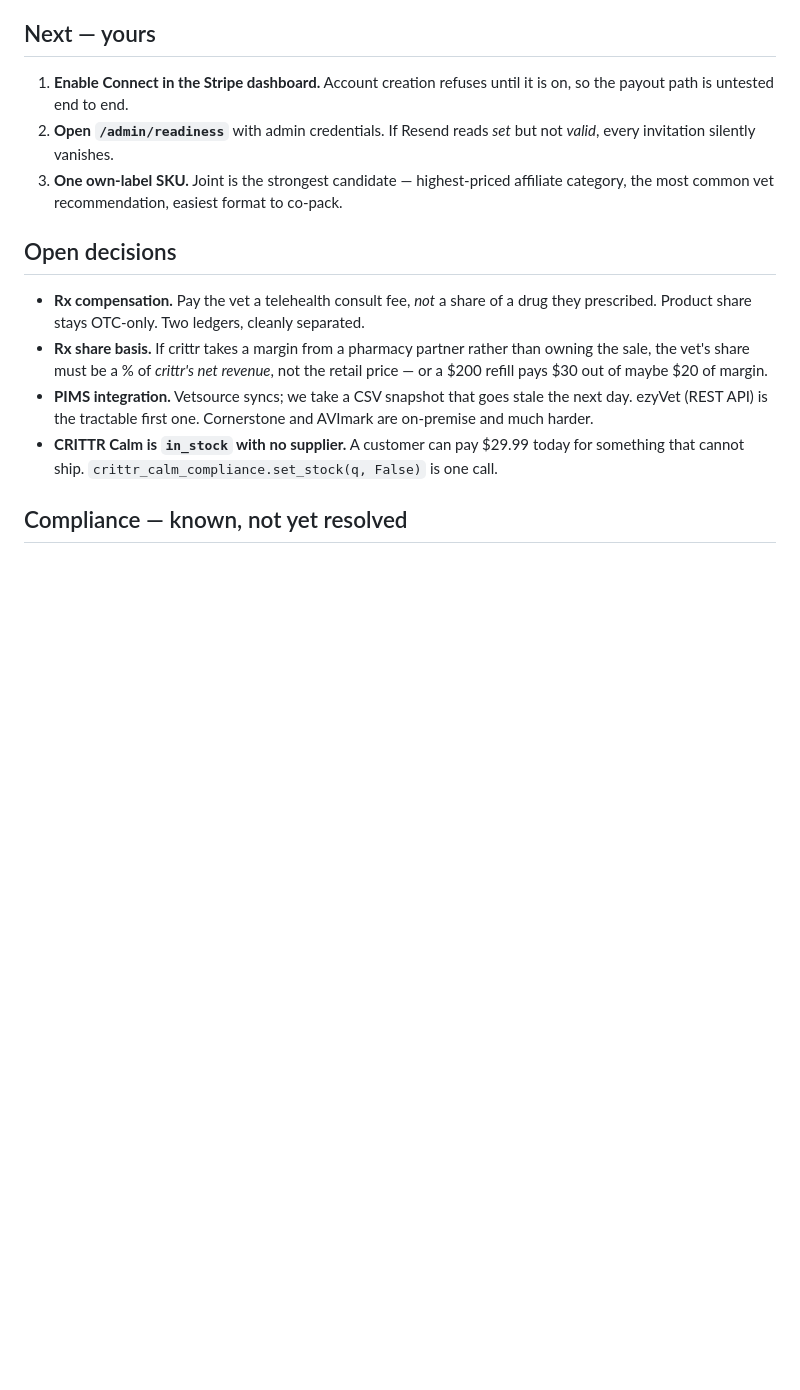
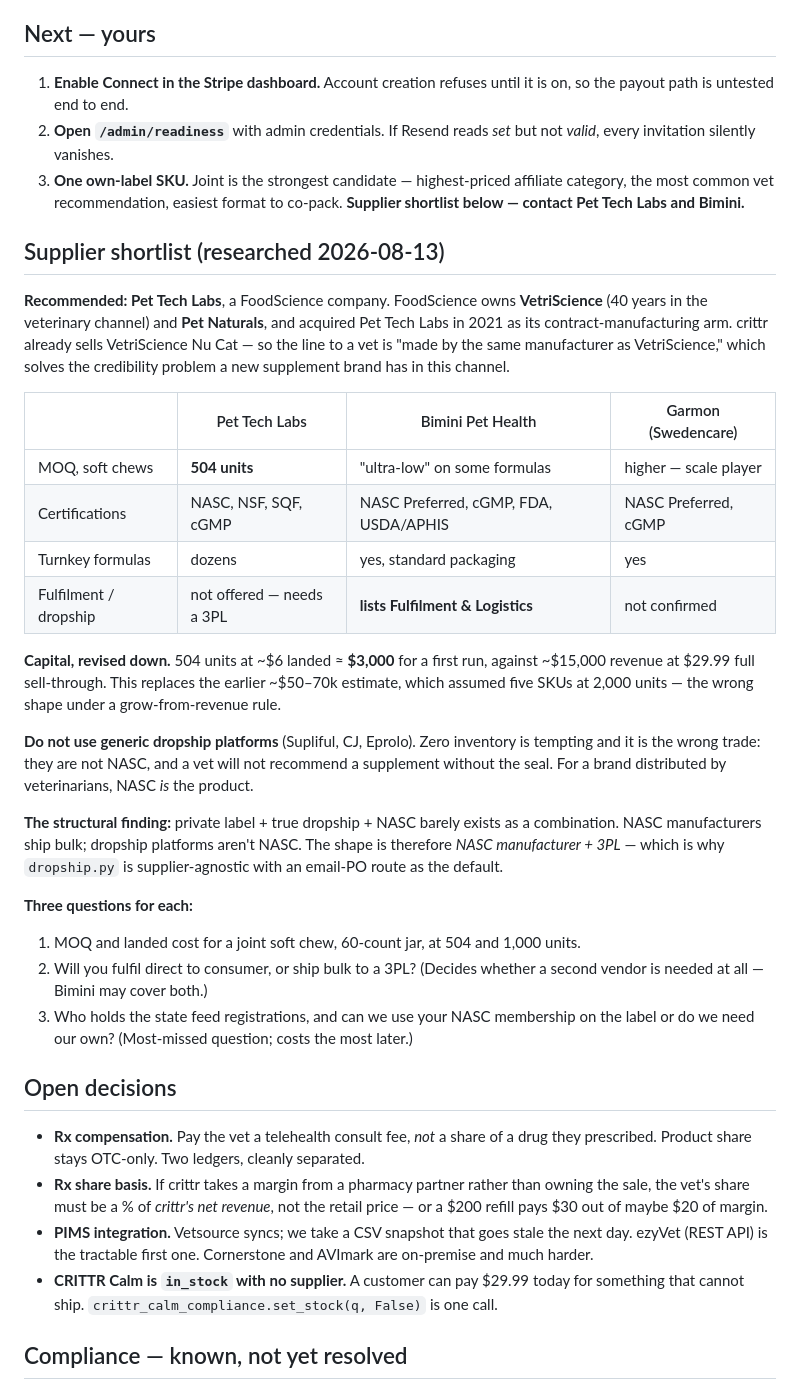
Before and after one commit to Spudwright/petmed-ai, a Markdown page: AGENDA.md, the part around the change. GitHub-like rendering; blank space fills up the shorter version.

Commit message:
Agenda: supplier shortlist, and the capital number revised down
Pet Tech Labs (a FoodScience company) is the recommendation. FoodScience owns
VetriScience and Pet Naturals and acquired Pet Tech Labs in 2021 as its contract
manufacturing arm — and crittr already sells VetriScience Nu Cat, so 'made by the
same manufacturer as VetriScience' solves the credibility problem a new supplement
brand has in the veterinary channel. 504-unit MOQ on soft chews, NASC/NSF/SQF/cGMP,
dozens of turnkey formulas.

Bimini Pet Health is the alternative worth calling the same day: NASC Preferred,
ultra-low minimums on some formulations, and it lists Fulfilment & Logistics —
which would make it one vendor for both manufacture and despatch.

Capital revised DOWN from ~$50-70k to ~$3,000. That earlier figure assumed five
SKUs at 2,000 units, which is the wrong shape under a grow-from-revenue rule.
504 units at ~$6 landed is ~$3,000 against ~$15,000 at full sell-through.

Records the structural finding too: private label + true dropship + NASC barely
exists as a combination. NASC manufacturers ship bulk, dropship platforms are not
NASC, and a vet will not recommend a supplement without the seal. Hence NASC
manufacturer + 3PL, which is why dropship.py is supplier-agnostic.

Co-Authored-By: Claude Opus 5 <noreply@anthropic.com>

```diff
--- a/AGENDA.md
+++ b/AGENDA.md
@@ -80,6 +80,43 @@ for the next one.
    *valid*, every invitation silently vanishes.
 3. **One own-label SKU.** Joint is the strongest candidate — highest-priced affiliate
    category, the most common vet recommendation, easiest format to co-pack.
+   **Supplier shortlist below — contact Pet Tech Labs and Bimini.**
+
+## Supplier shortlist (researched 2026-08-13)
+
+**Recommended: Pet Tech Labs**, a FoodScience company. FoodScience owns **VetriScience**
+(40 years in the veterinary channel) and **Pet Naturals**, and acquired Pet Tech Labs in
+2021 as its contract-manufacturing arm. crittr already sells VetriScience Nu Cat — so the
+line to a vet is "made by the same manufacturer as VetriScience," which solves the
+credibility problem a new supplement brand has in this channel.
+
+| | Pet Tech Labs | Bimini Pet Health | Garmon (Swedencare) |
+|---|---|---|---|
+| MOQ, soft chews | **504 units** | "ultra-low" on some formulas | higher — scale player |
+| Certifications | NASC, NSF, SQF, cGMP | NASC Preferred, cGMP, FDA, USDA/APHIS | NASC Preferred, cGMP |
+| Turnkey formulas | dozens | yes, standard packaging | yes |
+| Fulfilment / dropship | not offered — needs a 3PL | **lists Fulfilment & Logistics** | not confirmed |
+
+**Capital, revised down.** 504 units at ~$6 landed ≈ **$3,000** for a first run, against
+~$15,000 revenue at $29.99 full sell-through. This replaces the earlier ~$50–70k estimate,
+which assumed five SKUs at 2,000 units — the wrong shape under a grow-from-revenue rule.
+
+**Do not use generic dropship platforms** (Supliful, CJ, Eprolo). Zero inventory is
+tempting and it is the wrong trade: they are not NASC, and a vet will not recommend a
+supplement without the seal. For a brand distributed by veterinarians, NASC *is* the
+product.
+
+**The structural finding:** private label + true dropship + NASC barely exists as a
+combination. NASC manufacturers ship bulk; dropship platforms aren't NASC. The shape is
+therefore *NASC manufacturer + 3PL* — which is why `dropship.py` is supplier-agnostic with
+an email-PO route as the default.
+
+**Three questions for each:**
+1. MOQ and landed cost for a joint soft chew, 60-count jar, at 504 and 1,000 units.
+2. Will you fulfil direct to consumer, or ship bulk to a 3PL? (Decides whether a second
+   vendor is needed at all — Bimini may cover both.)
+3. Who holds the state feed registrations, and can we use your NASC membership on the
+   label or do we need our own? (Most-missed question; costs the most later.)
 
 ## Open decisions
 
```
